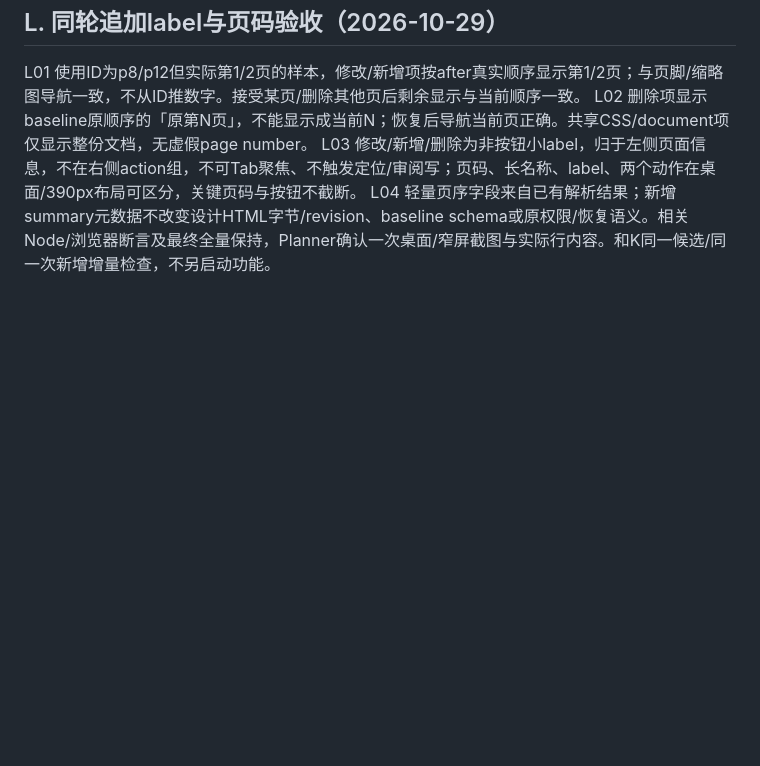
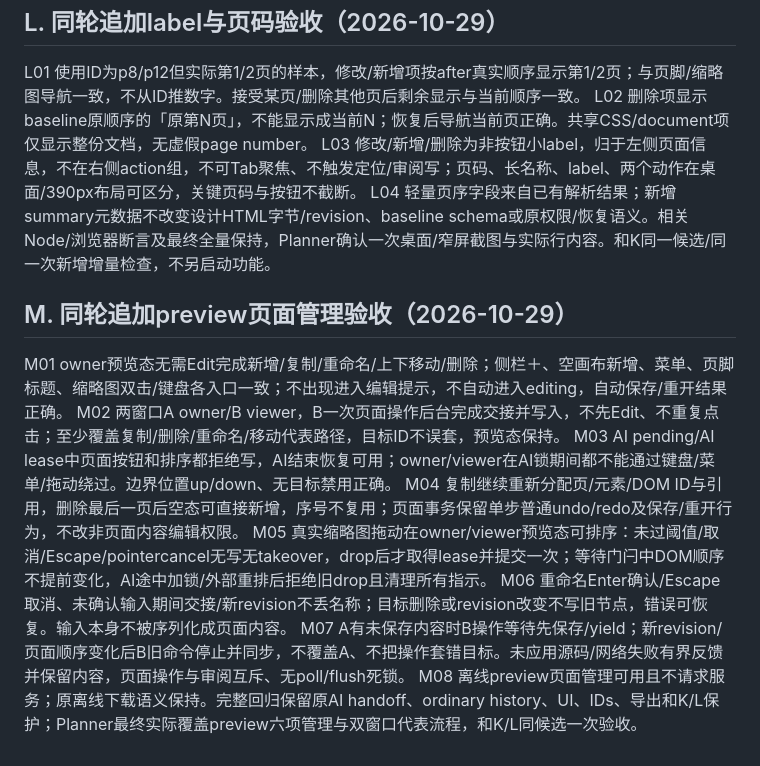
Before and after one commit to TaoEF/design-canvas, a Markdown page: .harness/plans/2026-10-28-issue-5-ai-review-test-cases.md, the part around the change. GitHub-like rendering; blank space fills up the shorter version.

Commit message:
docs: plan preview page management with automatic handoff

```diff
--- a/.harness/plans/2026-10-28-issue-5-ai-review-test-cases.md
+++ b/.harness/plans/2026-10-28-issue-5-ai-review-test-cases.md
@@ -112,3 +112,14 @@ L01 使用ID为p8/p12但实际第1/2页的样本，修改/新增项按after真
 L02 删除项显示baseline原顺序的「原第N页」，不能显示成当前N；恢复后导航当前页正确。共享CSS/document项仅显示整份文档，无虚假page number。
 L03 修改/新增/删除为非按钮小label，归于左侧页面信息，不在右侧action组，不可Tab聚焦、不触发定位/审阅写；页码、长名称、label、两个动作在桌面/390px布局可区分，关键页码与按钮不截断。
 L04 轻量页序字段来自已有解析结果；新增summary元数据不改变设计HTML字节/revision、baseline schema或原权限/恢复语义。相关Node/浏览器断言及最终全量保持，Planner确认一次桌面/窄屏截图与实际行内容。和K同一候选/同一次新增增量检查，不另启动功能。
+
+## M. 同轮追加preview页面管理验收（2026-10-29）
+
+M01 owner预览态无需Edit完成新增/复制/重命名/上下移动/删除；侧栏＋、空画布新增、菜单、页脚标题、缩略图双击/键盘各入口一致；不出现进入编辑提示，不自动进入editing，自动保存/重开结果正确。
+M02 两窗口A owner/B viewer，B一次页面操作后台完成交接并写入，不先Edit、不重复点击；至少覆盖复制/删除/重命名/移动代表路径，目标ID不误套，预览态保持。
+M03 AI pending/AI lease中页面按钮和排序都拒绝写，AI结束恢复可用；owner/viewer在AI锁期间都不能通过键盘/菜单/拖动绕过。边界位置up/down、无目标禁用正确。
+M04 复制继续重新分配页/元素/DOM ID与引用，删除最后一页后空态可直接新增，序号不复用；页面事务保留单步普通undo/redo及保存/重开行为，不改非页面内容编辑权限。
+M05 真实缩略图拖动在owner/viewer预览态可排序：未过阈值/取消/Escape/pointercancel无写无takeover，drop后才取得lease并提交一次；等待门闩中DOM顺序不提前变化，AI途中加锁/外部重排后拒绝旧drop且清理所有指示。
+M06 重命名Enter确认/Escape取消、未确认输入期间交接/新revision不丢名称；目标删除或revision改变不写旧节点，错误可恢复。输入本身不被序列化成页面内容。
+M07 A有未保存内容时B操作等待先保存/yield；新revision/页面顺序变化后B旧命令停止并同步，不覆盖A、不把操作套错目标。未应用源码/网络失败有界反馈并保留内容，页面操作与审阅互斥、无poll/flush死锁。
+M08 离线preview页面管理可用且不请求服务；原离线下载语义保持。完整回归保留原AI handoff、ordinary history、UI、IDs、导出和K/L保护；Planner最终实际覆盖preview六项管理与双窗口代表流程，和K/L同候选一次验收。
```
Also changed, not shown: .harness/plans/2026-10-28-issue-5-ai-review-implementation-plan.md (+14 -0 lines).
